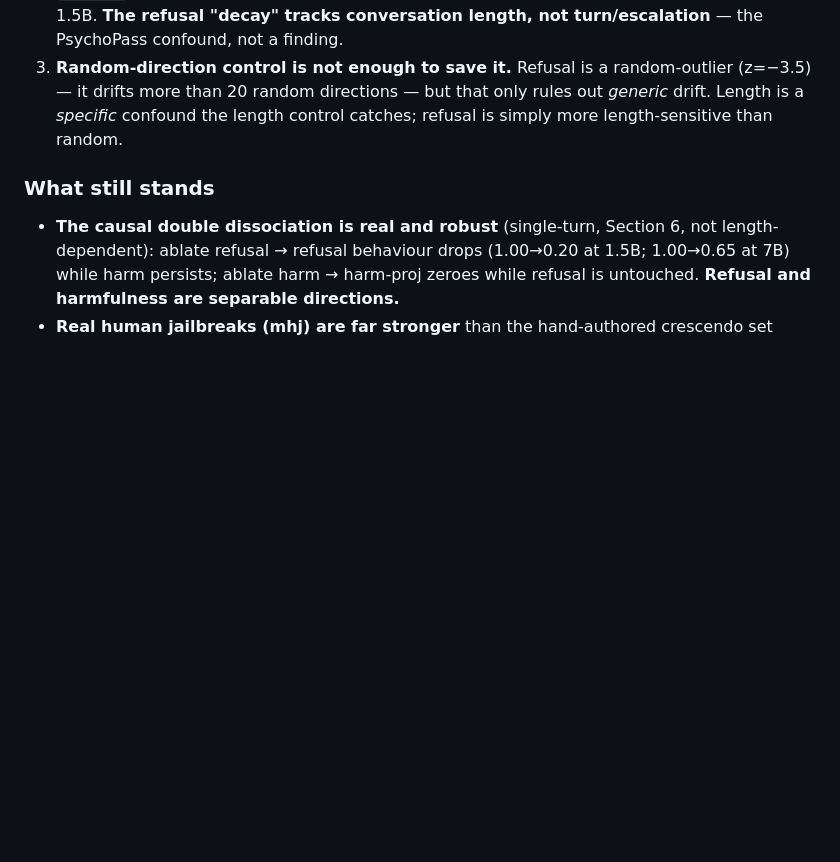
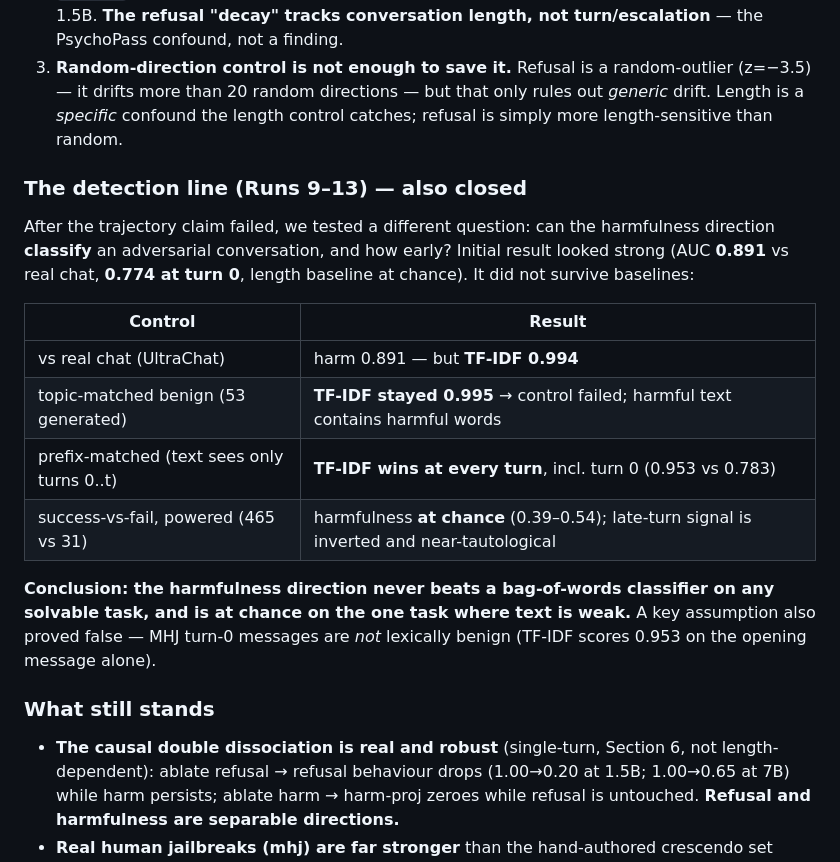
Before and after one commit to VSathveek/Research_On_Mechanistic_Interpretability, a Markdown page: major_project/README.md, the part around the change. Rendered like a GitHub page; blank space fills up the shorter version.

Commit message:
record detection line findings: harmfulness direction does not beat text baselines

```diff
--- a/major_project/README.md
+++ b/major_project/README.md
@@ -179,6 +179,22 @@ controls. The apparent decoupling **falls apart**:
    than 20 random directions — but that only rules out *generic* drift. Length is a *specific* confound the
    length control catches; refusal is simply more length-sensitive than random.
 
+### The detection line (Runs 9–13) — also closed
+After the trajectory claim failed, we tested a different question: can the harmfulness direction
+**classify** an adversarial conversation, and how early? Initial result looked strong (AUC **0.891** vs real
+chat, **0.774 at turn 0**, length baseline at chance). It did not survive baselines:
+
+| Control | Result |
+|---|---|
+| vs real chat (UltraChat) | harm 0.891 — but **TF-IDF 0.994** |
+| topic-matched benign (53 generated) | **TF-IDF stayed 0.995** → control failed; harmful text contains harmful words |
+| prefix-matched (text sees only turns 0..t) | **TF-IDF wins at every turn**, incl. turn 0 (0.953 vs 0.783) |
+| success-vs-fail, powered (465 vs 31) | harmfulness **at chance** (0.39–0.54); late-turn signal is inverted and near-tautological |
+
+**Conclusion: the harmfulness direction never beats a bag-of-words classifier on any solvable task, and is at
+chance on the one task where text is weak.** A key assumption also proved false — MHJ turn-0 messages are
+*not* lexically benign (TF-IDF scores 0.953 on the opening message alone).
+
 ### What still stands
 - **The causal double dissociation is real and robust** (single-turn, Section 6, not length-dependent):
   ablate refusal → refusal behaviour drops (1.00→0.20 at 1.5B; 1.00→0.65 at 7B) while harm persists; ablate
```
Also changed, not shown: major_project/notes/experiment_log.md (+12 -0 lines).
